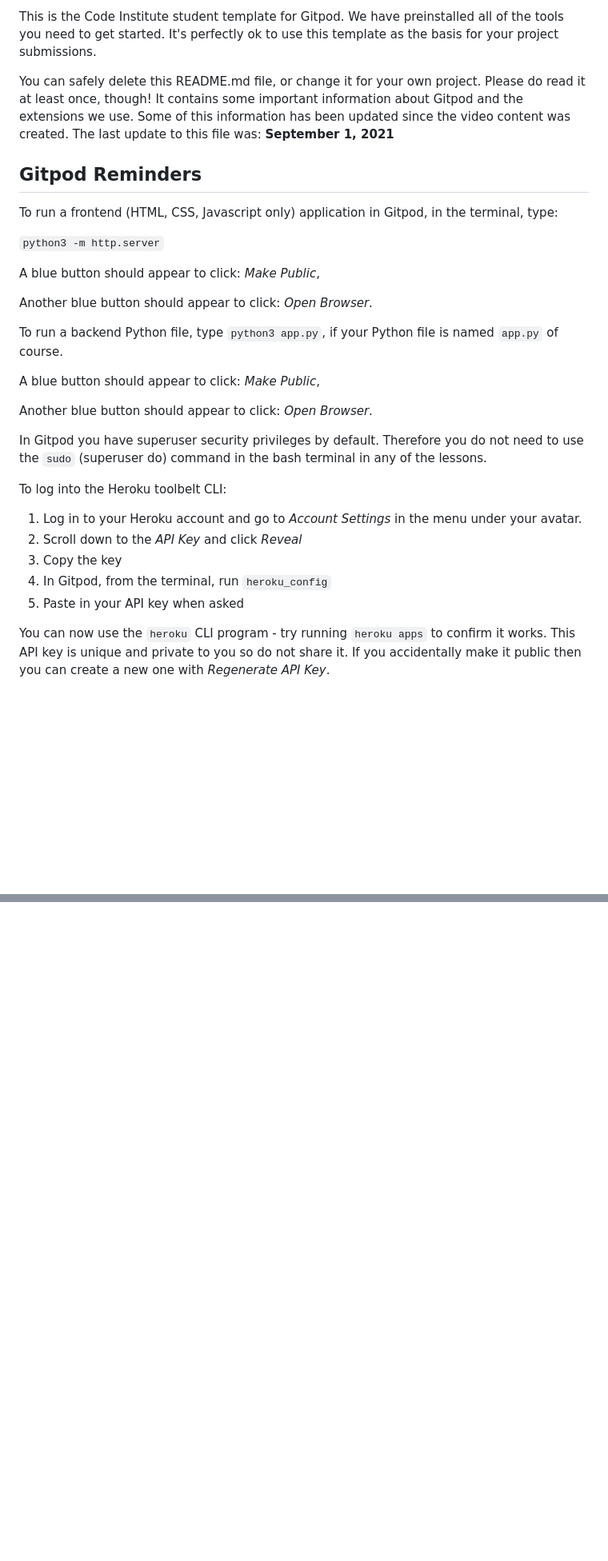
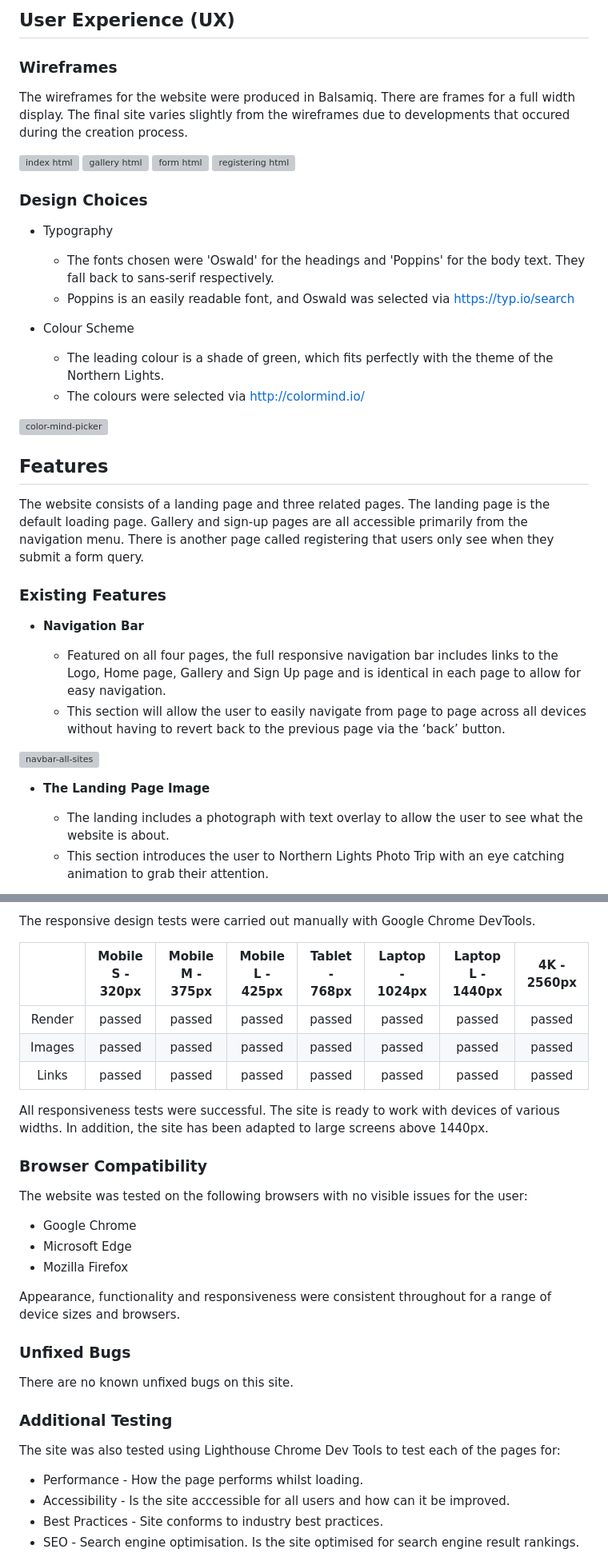
Before and after one commit to lukaszglowacz/time-quiz-game, a Markdown page: README.md, 2 parts joined by grey strips. Shown: that part at 80% size. GitHub-like rendering; blank space fills up the shorter version; grey boxes are pictures that could not be loaded.

Commit message:
Style README file

```diff
--- a/README.md
+++ b/README.md
@@ -4,33 +5,40 @@ Welcome Lukasz,
 
-This is the Code Institute student template for Gitpod. We have preinstalled all of the tools you need to get started. It's perfectly ok to use this template as the basis for your project submissions.
+## User Experience (UX)
+### Wireframes
+The wireframes for the website were produced in Balsamiq. There are frames for a full width display. The final site varies slightly from the wireframes due to developments that occured during the creation process.
 
-You can safely delete this README.md file, or change it for your own project. Please do read it at least once, though! It contains some important information about Gitpod and the extensions we use. Some of this information has been updated since the video content was created. The last update to this file was: **September 1, 2021**
+![index html](https://user-images.githubusercontent.com/119242394/213477947-4a1794aa-09aa-4ca9-b131-090ffb2109bf.png)
+![gallery html](https://user-images.githubusercontent.com/119242394/213477989-e3aa3ffc-b2cc-448c-8aa8-2829b9045e47.png)
+![form html](https://user-images.githubusercontent.com/119242394/213478005-898b9d8f-618b-48c1-8808-382bf0f56614.png)
+![registering html](https://user-images.githubusercontent.com/119242394/213478026-82b5037b-d82f-4337-b9be-6655846bf455.png)
 
-## Gitpod Reminders
 
-To run a frontend (HTML, CSS, Javascript only) application in Gitpod, in the terminal, type:
 
-`python3 -m http.server`
+### Design Choices
+- Typography
+  - The fonts chosen were 'Oswald' for the headings and 'Poppins' for the body text. They fall back to sans-serif respectively.
+  - Poppins is an easily readable font, and Oswald was selected via https://typ.io/search
 
-A blue button should appear to click: _Make Public_,
+- Colour Scheme
+  - The leading colour is a shade of green, which fits perfectly with the theme of the Northern Lights.
+  - The colours were selected via http://colormind.io/
 
-Another blue button should appear to click: _Open Browser_.
+![color-mind-picker](https://user-images.githubusercontent.com/119242394/213212242-8bf04506-5d24-4f88-94e6-2c68c1dcd471.jpg)
 
-To run a backend Python file, type `python3 app.py`, if your Python file is named `app.py` of course.
+## Features
+The website consists of a landing page and three related pages. The landing page is the default loading page. Gallery and sign-up pages are all accessible primarily from the navigation menu. There is another page called registering that users only see when they submit a form query.
 
-A blue button should appear to click: _Make Public_,
+### Existing Features
 
-Another blue button should appear to click: _Open Browser_.
+ - **Navigation Bar**
 
-In Gitpod you have superuser security privileges by default. Therefore you do not need to use the `sudo` (superuser do) command in the bash terminal in any of the lessons.
+    - Featured on all four pages, the full responsive navigation bar includes links to the Logo, Home page, Gallery and Sign Up page and is identical in each page to allow for easy navigation.
+    - This section will allow the user to easily navigate from page to page across all devices without having to revert back to the previous page via the ‘back’ button.
 
-To log into the Heroku toolbelt CLI:
+ ![navbar-all-sites](https://user-images.githubusercontent.com/119242394/213186463-34834d9e-d33d-4d7d-b071-bf5763e6cd9b.jpg)
 
-1. Log in to your Heroku account and go to *Account Settings* in the menu under your avatar.
-2. Scroll down to the *API Key* and click *Reveal*
-3. Copy the key
-4. In Gitpod, from the terminal, run `heroku_config`
-5. Paste in your API key when asked
+  - **The Landing Page Image**
 
-You can now use the `heroku` CLI program - try running `heroku apps` to confirm it works. This API key is unique and private to you so do not share it. If you accidentally make it public then you can create a new one with _Regenerate API Key_.
+    - The landing includes a photograph with text overlay to allow the user to see what the website is about.
+    - This section introduces the user to Northern Lights Photo Trip with an eye catching animation to grab their attention.
 
@@ -108,0 +138,32 @@ Happy coding!
+The responsive design tests were carried out manually with Google Chrome DevTools.
+
+|  | Mobile S - 320px | Mobile M - 375px | Mobile L - 425px | Tablet - 768px | Laptop - 1024px | Laptop L - 1440px | 4K - 2560px |
+| :---: | :---: | :---: | :---: | :---: | :---: | :---: | :---: |
+| Render | passed | passed | passed | passed | passed | passed | passed |
+| Images | passed | passed | passed | passed | passed | passed | passed |
+| Links | passed | passed | passed | passed | passed | passed | passed |
+
+All responsiveness tests were successful. The site is ready to work with devices of various widths. In addition, the site has been adapted to large screens above 1440px.
+
+### Browser Compatibility
+
+The website was tested on the following browsers with no visible issues for the user:
+- Google Chrome
+- Microsoft Edge
+- Mozilla Firefox
+
+Appearance, functionality and responsiveness were consistent throughout for a range of device sizes and browsers.
+
+### Unfixed Bugs
+
+There are no known unfixed bugs on this site.
+
+### Additional Testing
+
+The site was also tested using Lighthouse Chrome Dev Tools to test each of the pages for:
+
+  - Performance - How the page performs whilst loading.
+  - Accessibility - Is the site acccessible for all users and how can it be improved.
+  - Best Practices - Site conforms to industry best practices.
+  - SEO - Search engine optimisation. Is the site optimised for search engine result rankings.
+
```
Also changed, not shown: other parts of README.md (+100 -41 lines).
